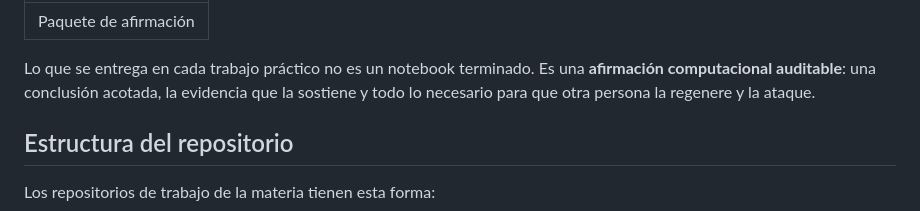
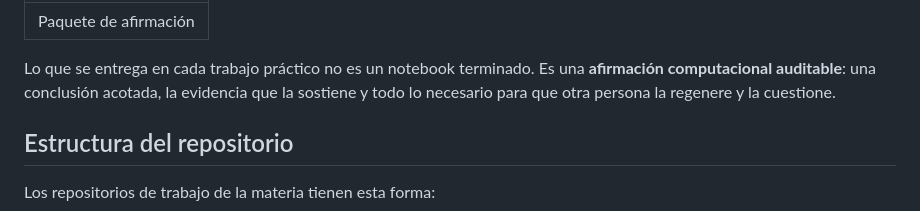
Before and after one commit to fcolavecchia/fisica-computacional-ib, a Markdown page: contenidos/la-materia/03-entrega-tps.md, the part around the change. GitHub-like rendering.

Commit message:
Cambios menores en texto

```diff
--- a/contenidos/la-materia/03-entrega-tps.md
+++ b/contenidos/la-materia/03-entrega-tps.md
@@ -5,7 +5,7 @@ title: "Paquete de afirmación"
 Lo que se entrega en cada trabajo práctico no es un notebook terminado. Es una
 **afirmación computacional auditable**: una conclusión acotada, la evidencia
 que la sostiene y todo lo necesario para que otra persona la regenere y la
-ataque.
+cuestione.
 
 ## Estructura del repositorio
 
```
